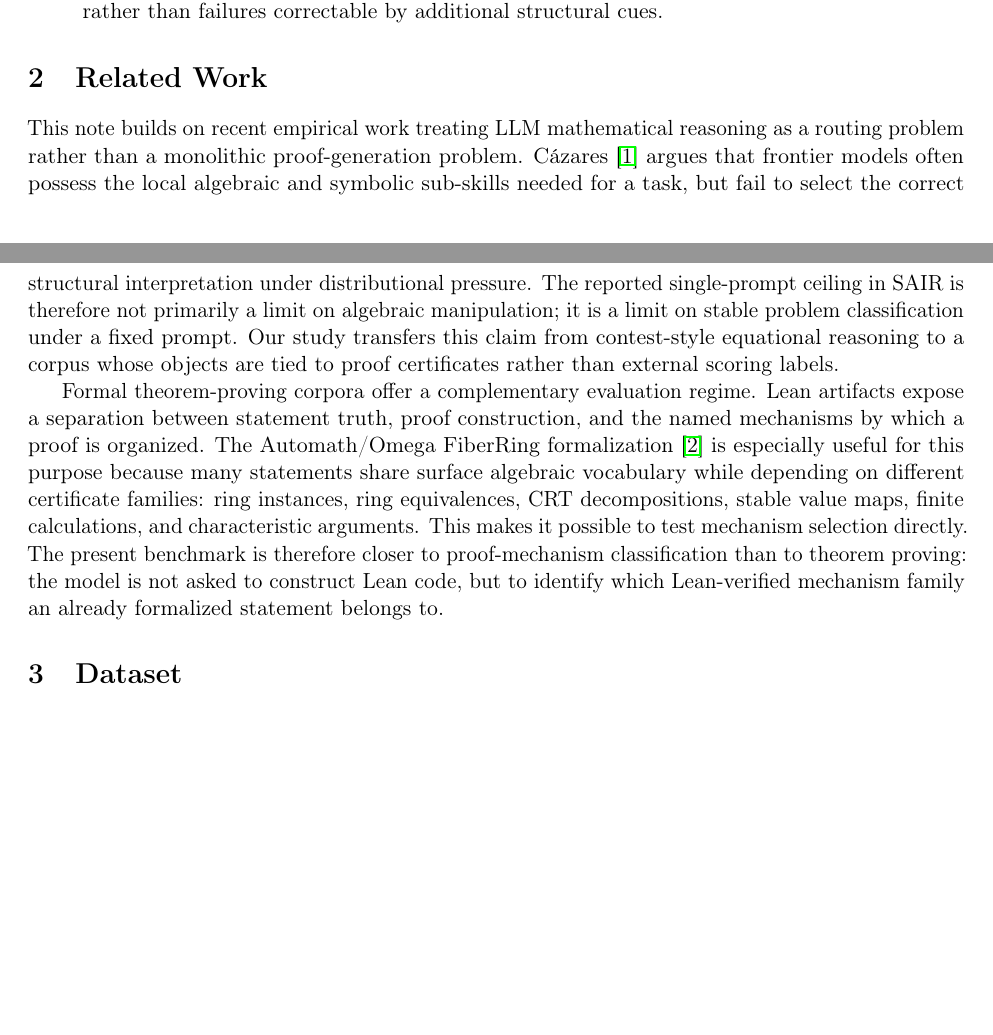
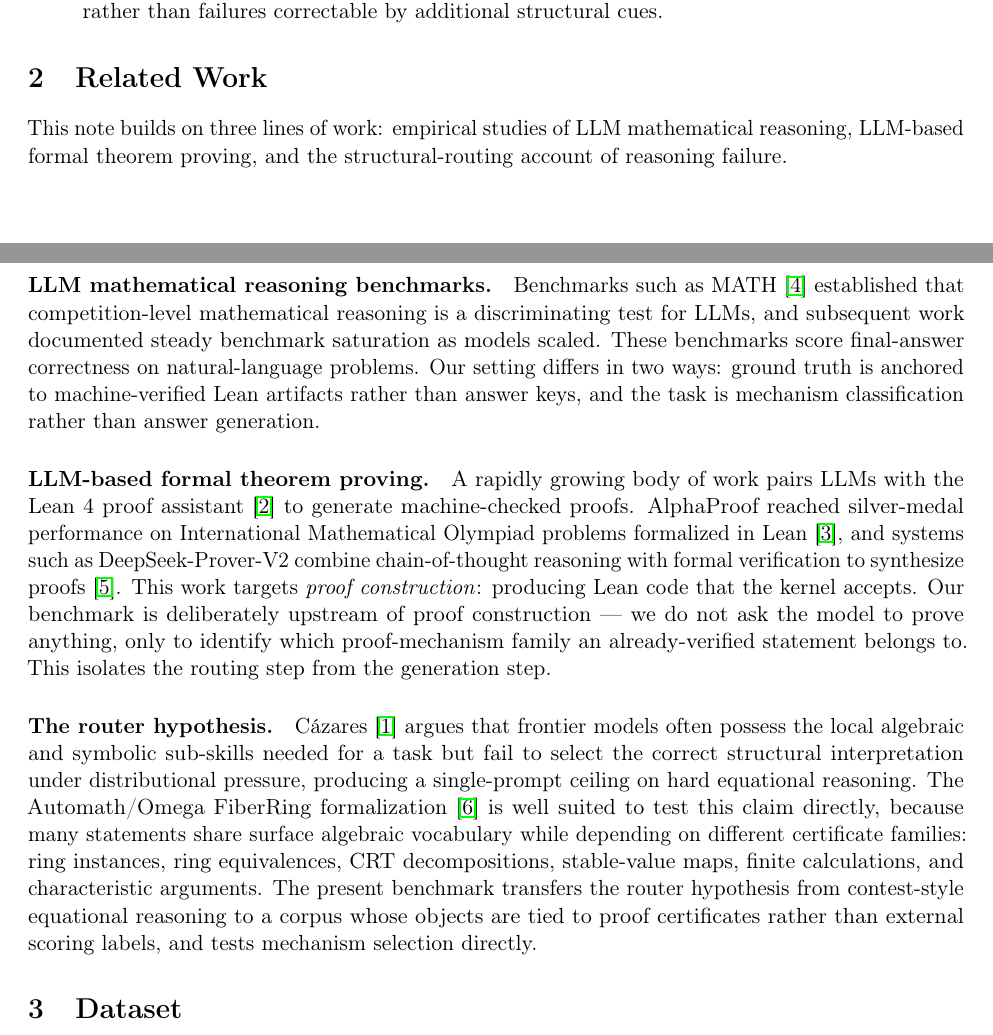
Before and after one commit to bytepro-ai/fiber-routing-eval, a LaTeX paper (papers/main.tex): two parts of pages 2 and 3 of 8 before the commit and two parts of pages 2 and 3 of 9 after it, joined at a grey line, cut so that both start at the same text, the shorter picture padded with empty space. Compiled offline with pdfLaTeX.

Commit message:
Strengthen Related Work — add 4 references, restructure into three threads
Co-authored-by: Cursor <cursoragent@cursor.com>

```diff
--- a/papers/main.tex
+++ b/papers/main.tex
@@ -160,29 +160,46 @@ models and three runs each (264 total evaluations).
 \section{Related Work}
 \label{sec:related}
 
-This note builds on recent empirical work treating LLM mathematical
-reasoning as a routing problem rather than a monolithic proof-generation
-problem. C\'azares~\citep{sair2026} argues that frontier models often
-possess the local algebraic and symbolic sub-skills needed for a task, but
-fail to select the correct structural interpretation under distributional
-pressure. The reported single-prompt ceiling in SAIR is therefore not
-primarily a limit on algebraic manipulation; it is a limit on stable
-problem classification under a fixed prompt. Our study transfers this
-claim from contest-style equational reasoning to a corpus whose objects
-are tied to proof certificates rather than external scoring labels.
+This note builds on three lines of work: empirical studies of LLM
+mathematical reasoning, LLM-based formal theorem proving, and the
+structural-routing account of reasoning failure.
 
-Formal theorem-proving corpora offer a complementary evaluation regime.
-Lean artifacts expose a separation between statement truth, proof
-construction, and the named mechanisms by which a proof is organized.
-The Automath/Omega FiberRing formalization~\citep{omega2026automath}
-is especially useful for this purpose because many statements share
+\paragraph{LLM mathematical reasoning benchmarks.}
+Benchmarks such as MATH~\citep{hendrycks2021math} established that
+competition-level mathematical reasoning is a discriminating test for
+LLMs, and subsequent work documented steady benchmark saturation as
+models scaled. These benchmarks score final-answer correctness on
+natural-language problems. Our setting differs in two ways: ground truth
+is anchored to machine-verified Lean artifacts rather than answer keys,
+and the task is mechanism classification rather than answer generation.
+
+\paragraph{LLM-based formal theorem proving.}
+A rapidly growing body of work pairs LLMs with the Lean~4 proof
+assistant~\citep{demoura2021lean4} to generate machine-checked proofs.
+AlphaProof reached silver-medal performance on International Mathematical
+Olympiad problems formalized in Lean~\citep{deepmind2024alphaproof}, and
+systems such as DeepSeek-Prover-V2 combine chain-of-thought reasoning with
+formal verification to synthesize proofs~\citep{deepseekprover2025}.
+This work targets \emph{proof construction}: producing Lean code that the
+kernel accepts. Our benchmark is deliberately upstream of proof
+construction~---~we do not ask the model to prove anything, only to
+identify which proof-mechanism family an already-verified statement
+belongs to. This isolates the routing step from the generation step.
+
+\paragraph{The router hypothesis.}
+C\'azares~\citep{sair2026} argues that frontier models often possess the
+local algebraic and symbolic sub-skills needed for a task but fail to
+select the correct structural interpretation under distributional
+pressure, producing a single-prompt ceiling on hard equational reasoning.
+The Automath/Omega FiberRing formalization~\citep{omega2026automath} is
+well suited to test this claim directly, because many statements share
 surface algebraic vocabulary while depending on different certificate
-families: ring instances, ring equivalences, CRT decompositions, stable
-value maps, finite calculations, and characteristic arguments. This makes
-it possible to test mechanism selection directly. The present benchmark is
-therefore closer to proof-mechanism classification than to theorem proving:
-the model is not asked to construct Lean code, but to identify which
-Lean-verified mechanism family an already formalized statement belongs to.
+families: ring instances, ring equivalences, CRT decompositions,
+stable-value maps, finite calculations, and characteristic arguments.
+The present benchmark transfers the router hypothesis from contest-style
+equational reasoning to a corpus whose objects are tied to proof
+certificates rather than external scoring labels, and tests mechanism
+selection directly.
 
 \section{Dataset}
 \label{sec:dataset}
```
Also changed, not shown: papers/references.bib (+36 -0 lines).
